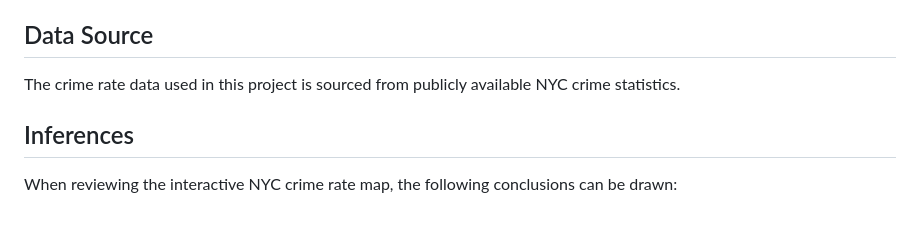
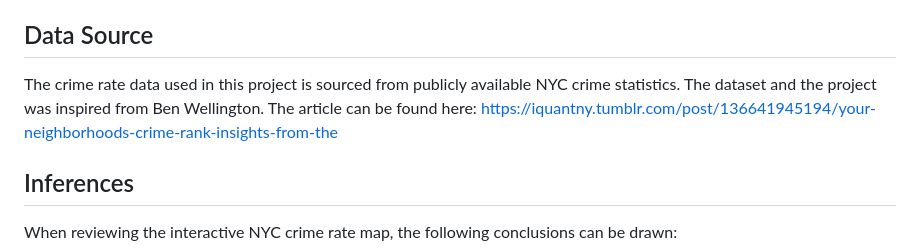
Before and after one commit to rayidali4/rayidali4.github.io, a Markdown page: README.md, the part around the change. Rendered like a GitHub page; blank space fills up the shorter version.

```diff
--- a/README.md
+++ b/README.md
@@ -26,7 +26,7 @@ Open the `index.html` file in a web browser to view the interactive map.
 - `data.geojson`: GeoJSON file with NYC neighborhoods and crime rate data.
 
 ## Data Source
-The crime rate data used in this project is sourced from publicly available NYC crime statistics.
+The crime rate data used in this project is sourced from publicly available NYC crime statistics. The dataset and the project was inspired from Ben Wellington. The article can be found here: https://iquantny.tumblr.com/post/136641945194/your-neighborhoods-crime-rank-insights-from-the
 
 ## Inferences
 
```
